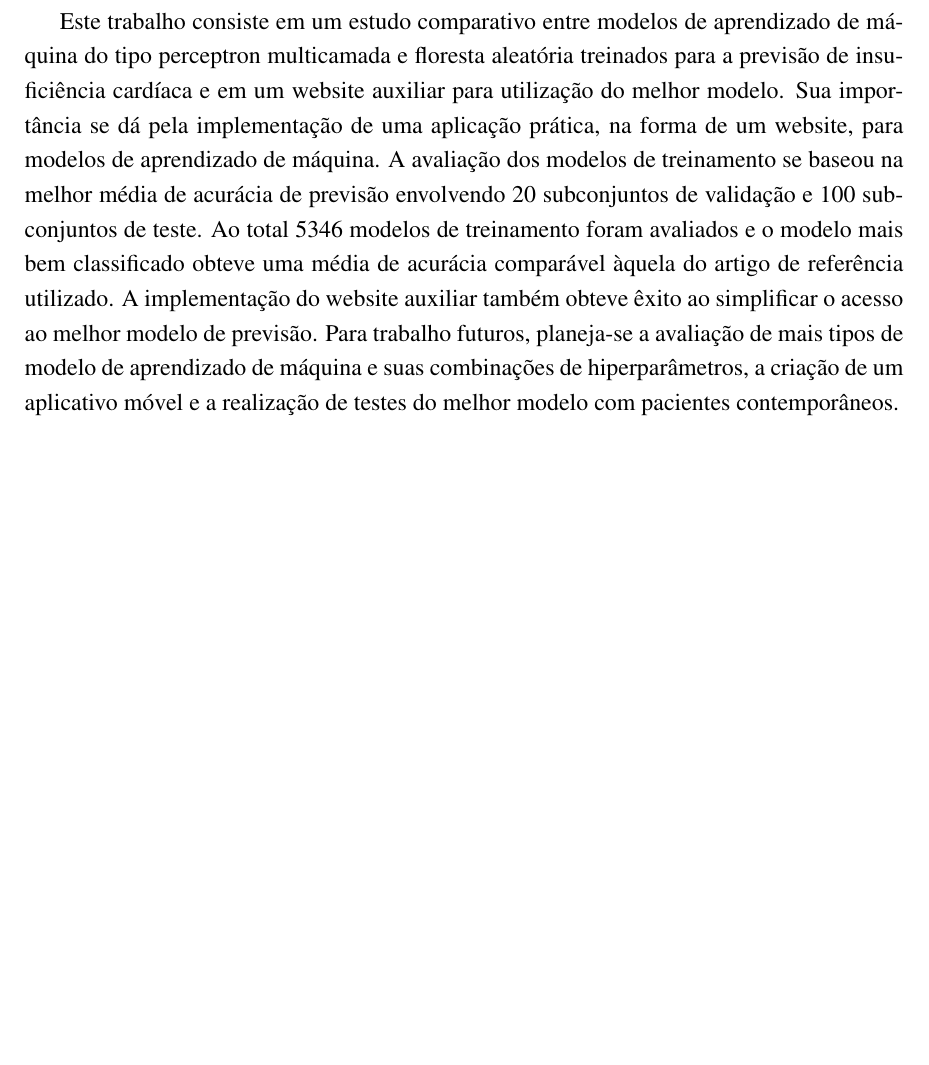
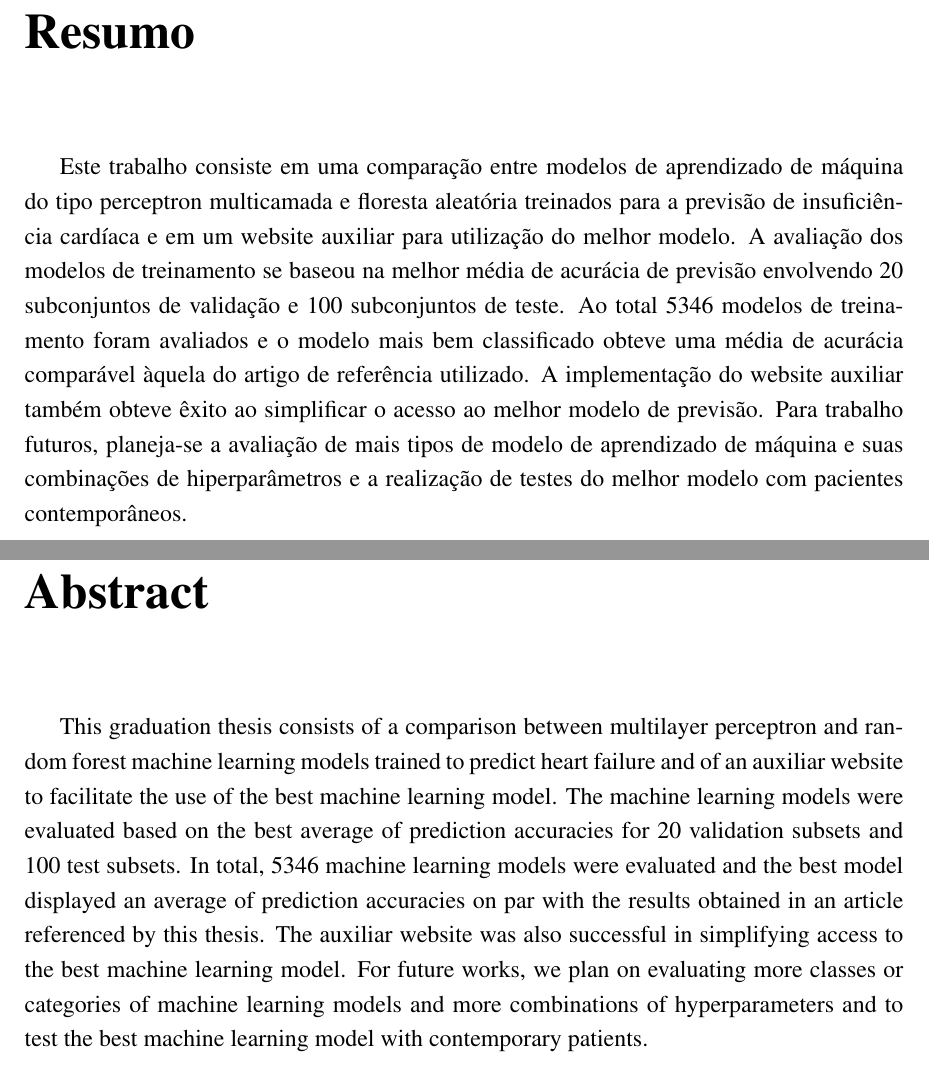
Before and after one commit to AndreLaranjeira/ML-HeartFailureSurvival, a LaTeX thesis (report/monografia.tex, which reads report/sections/abstract.tex, report/sections/resumo.tex): part of page 6 of 44 before the commit and two parts of pages 6 and 7 of 45 after it, the two joined at a grey line, cut at the place of the change, the shorter picture padded with empty space. Compiled offline with pdfLaTeX.

Commit message:
Report - Auxiliary sections * Added title and minor modifications to portuguese abstract section; * Created english abstract section; * Removed file for appendices section;

```diff
--- /dev/null
+++ b/report/sections/abstract.tex
@@ -0,0 +1,3 @@
+\chapter*{Abstract}
+
+This graduation thesis consists of a comparison between multilayer perceptron and random forest machine learning models trained to predict heart failure and of an auxiliar website to facilitate the use of the best machine learning model. The machine learning models were evaluated based on the best average of prediction accuracies for 20 validation subsets and 100 test subsets. In total, 5346 machine learning models were evaluated and the best model displayed an average of prediction accuracies on par with the results obtained in an article referenced by this thesis. The auxiliar website was also successful in simplifying access to the best machine learning model. For future works, we plan on evaluating more classes or categories of machine learning models and more combinations of hyperparameters and to test the best machine learning model with contemporary patients.
--- a/report/sections/resumo.tex
+++ b/report/sections/resumo.tex
@@ -1 +1,3 @@
-Este trabalho consiste em um estudo comparativo entre modelos de aprendizado de máquina do tipo perceptron multicamada e floresta aleatória treinados para a previsão de insuficiência cardíaca e em um website auxiliar para utilização do melhor modelo. Sua importância se dá pela implementação de uma aplicação prática, na forma de um website, para modelos de aprendizado de máquina. A avaliação dos modelos de treinamento se baseou na melhor média de acurácia de previsão envolvendo 20 subconjuntos de validação e 100 subconjuntos de teste. Ao total 5346 modelos de treinamento foram avaliados e o modelo mais bem classificado obteve uma média de acurácia comparável àquela do artigo de referência utilizado. A implementação do website auxiliar também obteve êxito ao simplificar o acesso ao melhor modelo de previsão. Para trabalho futuros, planeja-se a avaliação de mais tipos de modelo de aprendizado de máquina e suas combinações de hiperparâmetros, a criação de um aplicativo móvel e a realização de testes do melhor modelo com pacientes contemporâneos.
+\chapter*{Resumo}
+
+Este trabalho consiste em uma comparação entre modelos de aprendizado de máquina do tipo perceptron multicamada e floresta aleatória treinados para a previsão de insuficiência cardíaca e em um website auxiliar para utilização do melhor modelo. A avaliação dos modelos de treinamento se baseou na melhor média de acurácia de previsão envolvendo 20 subconjuntos de validação e 100 subconjuntos de teste. Ao total 5346 modelos de treinamento foram avaliados e o modelo mais bem classificado obteve uma média de acurácia comparável àquela do artigo de referência utilizado. A implementação do website auxiliar também obteve êxito ao simplificar o acesso ao melhor modelo de previsão. Para trabalho futuros, planeja-se a avaliação de mais tipos de modelo de aprendizado de máquina e suas combinações de hiperparâmetros e a realização de testes do melhor modelo com pacientes contemporâneos.
```
Also changed, not shown: report/monografia.tex (+1 -2 lines), report/sections/apendice.tex (deleted, +0 -1 lines).
